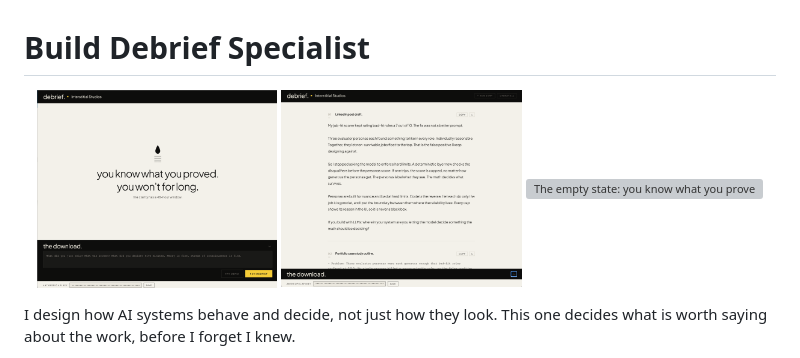
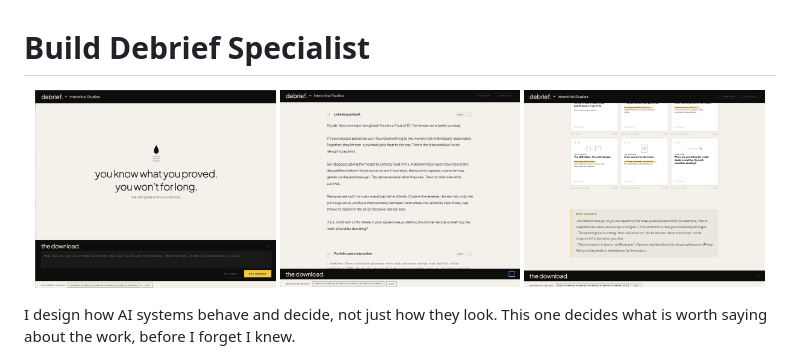
Before and after one commit to jmarielee/debrief-specialist, a Markdown page: README.md, the part around the change. GitHub-like rendering; grey boxes are pictures that could not be loaded.

Commit message:
Fix image filename case in README
Updated the image filename in the README to match the correct case.

```diff
--- a/README.md
+++ b/README.md
@@ -3,7 +3,7 @@
 <p align="center">
   <img src="preview1.png" width="32%" alt="Six carousel slides and a Gaps and Boosts panel generated from one brain dump" />
   <img src="preview2.png" width="32%" alt="The five text outputs: LinkedIn draft, case study, resume line, pitch sentence" />
-  <img src="preview.png" width="32%" alt="The empty state: you know what you proved, you won't for long" />
+  <img src="Preview.png" width="32%" alt="The empty state: you know what you proved, you won't for long" />
 </p>
 
 I design how AI systems behave and decide, not just how they look. This one decides what is worth saying about the work, before I forget I knew.
```
